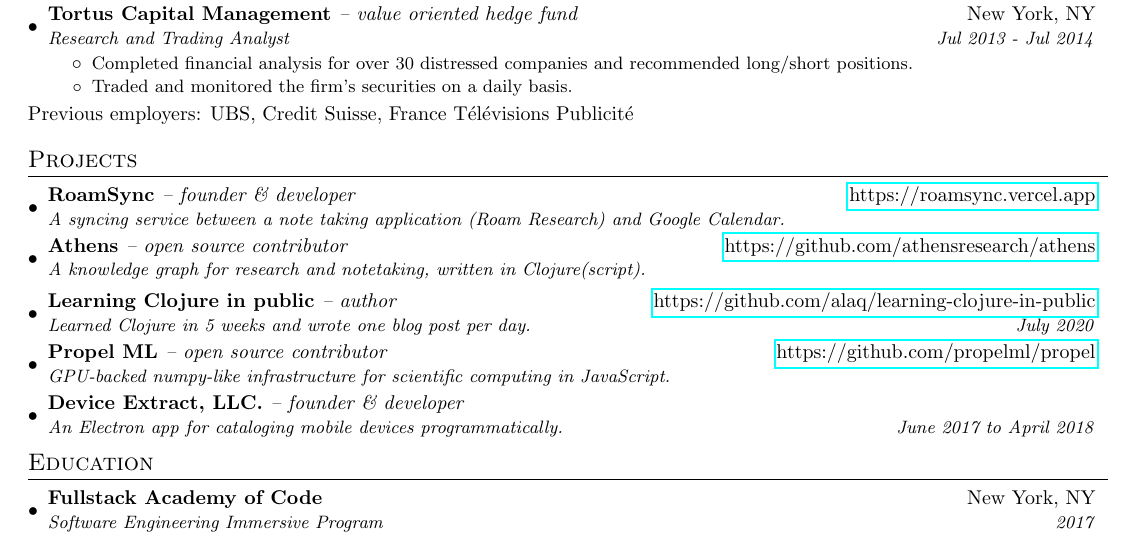
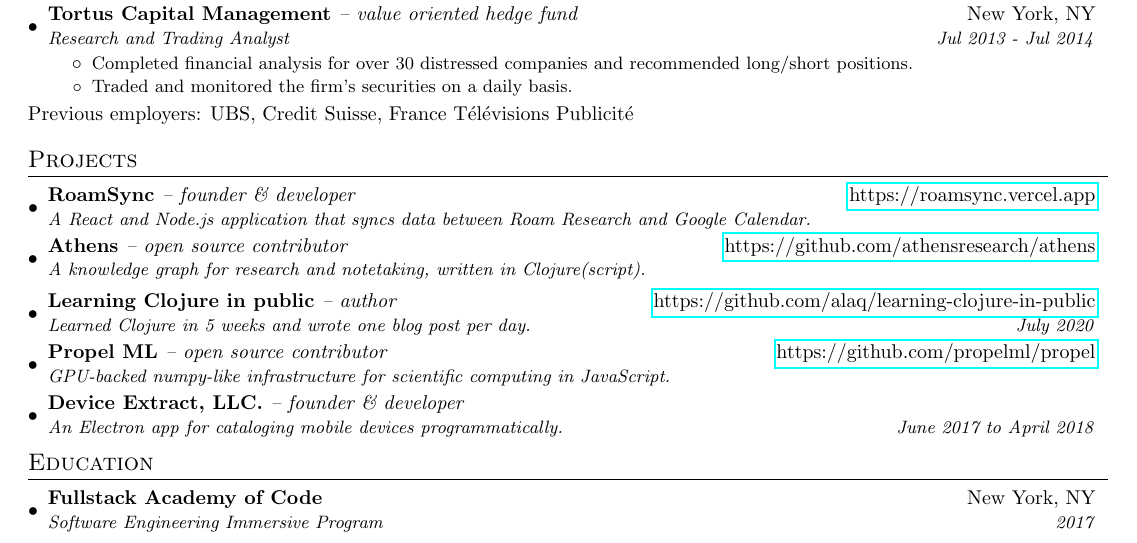
Before and after one commit to alaq/resume, a LaTeX CV (adrien_lacquemant_resume.tex): part of the page, cut so that both start at the same text. Compiled offline with pdfLaTeX.

Commit message:
Updates from Overleaf

```diff
--- a/adrien_lacquemant_resume.tex
+++ b/adrien_lacquemant_resume.tex
@@ -171,7 +171,7 @@
 
     \resumeSubheading
       {RoamSync \normalfont\textit{-- founder \& developer}}{\href{https://roamsync.vercel.app}{https://roamsync.vercel.app}}
-      {A syncing service between a note taking application (Roam Research) and Google Calendar.}{}
+      {A React and Node.js application that syncs data between Roam Research and Google Calendar.}{}
     %   \resumeItemListStart
     %     \resumeItemSimple{Contributing to the front-end of a large Preact/Typescript open source project, using TDD.}
     %     \resumeItemSimple{Implementing of user profiles, and several other front-end features.}
```
